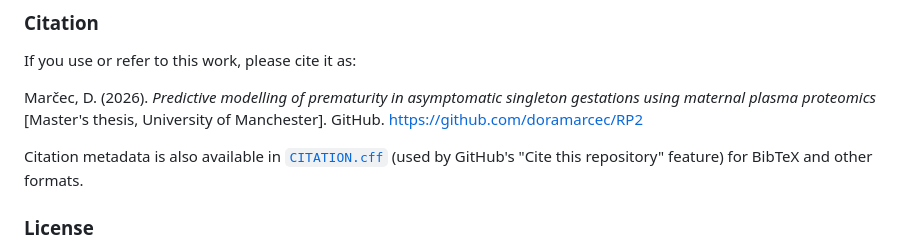
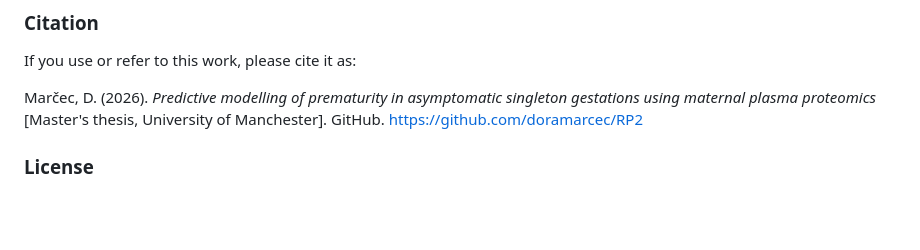
Before and after one commit to doramarcec/RP2, a Markdown page: README.md, the part around the change. Rendered like a GitHub page; blank space fills up the shorter version.

Commit message:
Remove citation metadata mention

```diff
--- a/README.md
+++ b/README.md
@@ -114,8 +114,6 @@ If you use or refer to this work, please cite it as:
 
 Marčec, D. (2026). *Predictive modelling of prematurity in asymptomatic singleton gestations using maternal plasma proteomics* [Master's thesis, University of Manchester]. GitHub. https://github.com/doramarcec/RP2
 
-Citation metadata is also available in [`CITATION.cff`](CITATION.cff) (used by GitHub's "Cite this repository" feature) for BibTeX and other formats.
-
 ### License
 
 The code in this repository is licensed under the [MIT License](LICENSE). The dissertation abstract and figures are made available under [CC-BY-4.0](https://creativecommons.org/licenses/by/4.0/).
```
